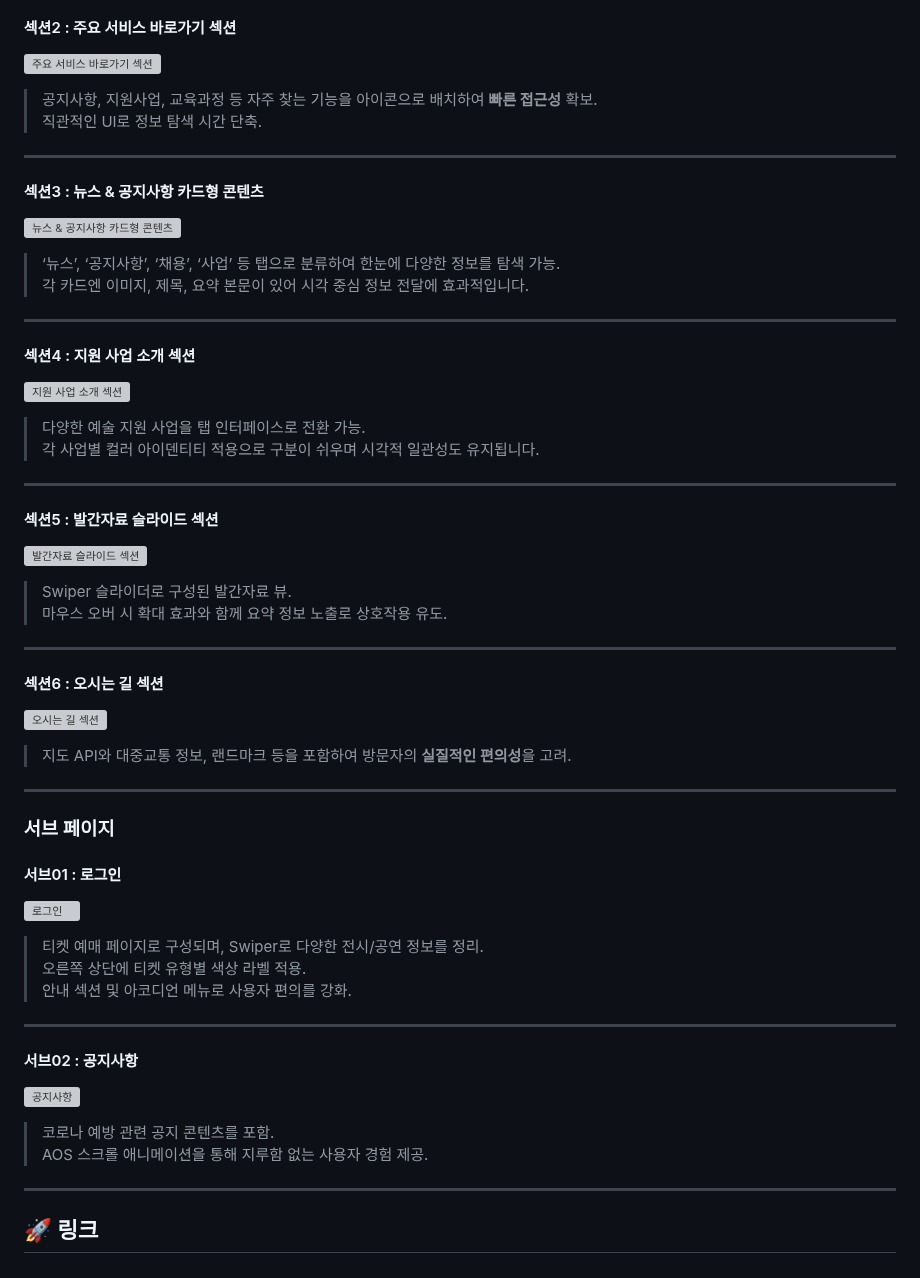
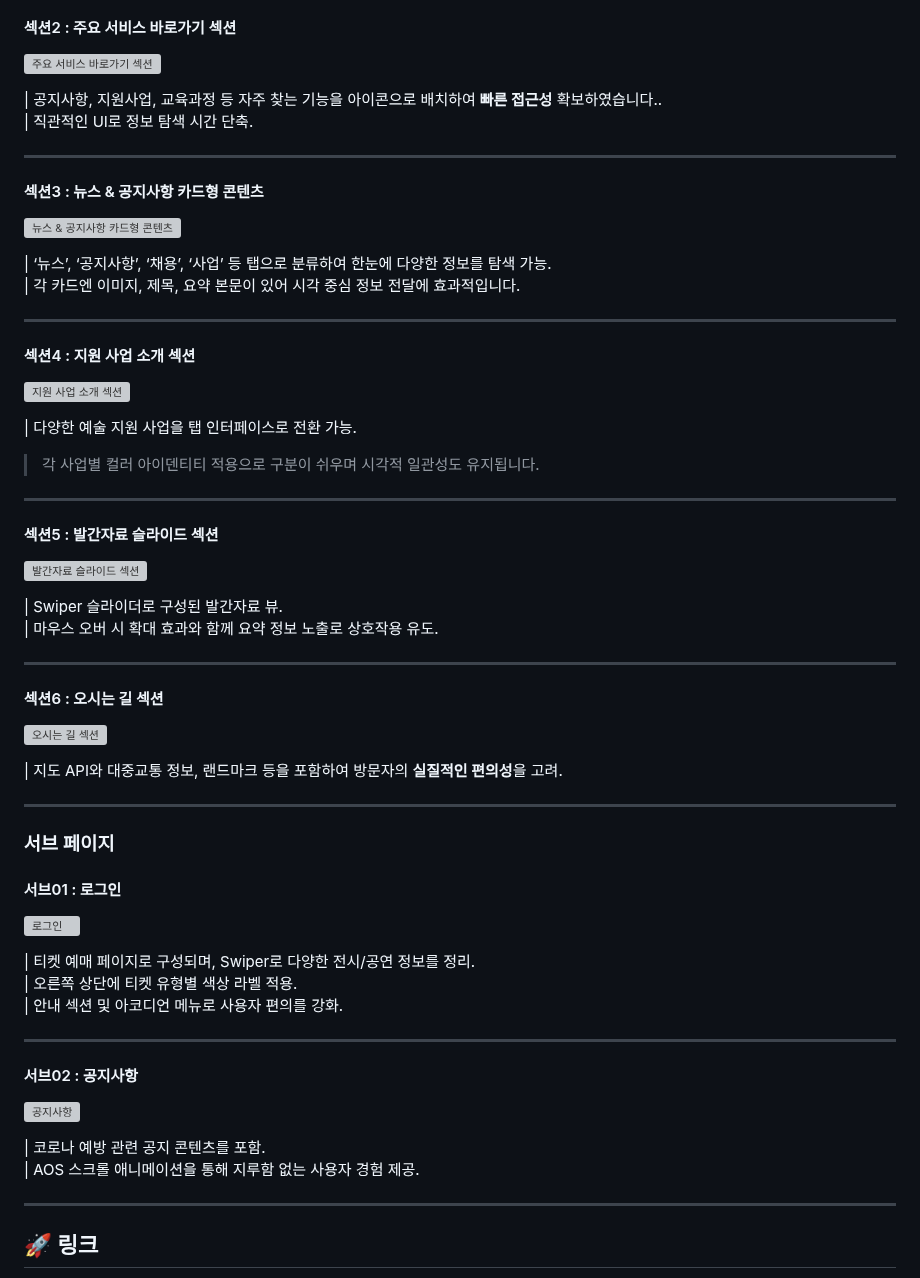
Before and after one commit to young0234/artcenter, a Markdown page: README.md, the part around one of its changes. GitHub-like rendering; grey boxes are pictures that could not be loaded.

```diff
--- a/README.md
+++ b/README.md
@@ -67,8 +67,8 @@
 
 ![주요 서비스 바로가기 섹션]()
 
-> 공지사항, 지원사업, 교육과정 등 자주 찾는 기능을 아이콘으로 배치하여 **빠른 접근성** 확보.
-> 직관적인 UI로 정보 탐색 시간 단축.
+| 공지사항, 지원사업, 교육과정 등 자주 찾는 기능을 아이콘으로 배치하여 **빠른 접근성** 확보하였습니다..
+| 직관적인 UI로 정보 탐색 시간 단축.
 
 ---
 
@@ -76,8 +76,8 @@
 
 ![뉴스 & 공지사항 카드형 콘텐츠]()
 
-> ‘뉴스’, ‘공지사항’, ‘채용’, ‘사업’ 등 탭으로 분류하여 한눈에 다양한 정보를 탐색 가능.
-> 각 카드엔 이미지, 제목, 요약 본문이 있어 시각 중심 정보 전달에 효과적입니다.
+| ‘뉴스’, ‘공지사항’, ‘채용’, ‘사업’ 등 탭으로 분류하여 한눈에 다양한 정보를 탐색 가능.
+| 각 카드엔 이미지, 제목, 요약 본문이 있어 시각 중심 정보 전달에 효과적입니다.
 
 ---
 
@@ -85,7 +85,7 @@
 
 ![지원 사업 소개 섹션]()
 
-> 다양한 예술 지원 사업을 탭 인터페이스로 전환 가능.
+| 다양한 예술 지원 사업을 탭 인터페이스로 전환 가능.
 > 각 사업별 컬러 아이덴티티 적용으로 구분이 쉬우며 시각적 일관성도 유지됩니다.
 
 ---
@@ -94,8 +94,8 @@
 
 ![발간자료 슬라이드 섹션]()
 
-> Swiper 슬라이더로 구성된 발간자료 뷰.
-> 마우스 오버 시 확대 효과와 함께 요약 정보 노출로 상호작용 유도.
+| Swiper 슬라이더로 구성된 발간자료 뷰.
+| 마우스 오버 시 확대 효과와 함께 요약 정보 노출로 상호작용 유도.
 
 ---
 
@@ -103,7 +103,7 @@
 
 ![오시는 길 섹션]()
 
-> 지도 API와 대중교통 정보, 랜드마크 등을 포함하여 방문자의 **실질적인 편의성**을 고려.
+| 지도 API와 대중교통 정보, 랜드마크 등을 포함하여 방문자의 **실질적인 편의성**을 고려.
 
 ---
 
@@ -113,9 +113,9 @@
 
 ![로그인]()
 
-> 티켓 예매 페이지로 구성되며, Swiper로 다양한 전시/공연 정보를 정리.
-> 오른쪽 상단에 티켓 유형별 색상 라벨 적용.
-> 안내 섹션 및 아코디언 메뉴로 사용자 편의를 강화.
+| 티켓 예매 페이지로 구성되며, Swiper로 다양한 전시/공연 정보를 정리.
+| 오른쪽 상단에 티켓 유형별 색상 라벨 적용.
+| 안내 섹션 및 아코디언 메뉴로 사용자 편의를 강화.
 
 ---
 
@@ -123,8 +123,8 @@
 
 ![공지사항]()
 
-> 코로나 예방 관련 공지 콘텐츠를 포함.
-> AOS 스크롤 애니메이션을 통해 지루함 없는 사용자 경험 제공.
+| 코로나 예방 관련 공지 콘텐츠를 포함.
+| AOS 스크롤 애니메이션을 통해 지루함 없는 사용자 경험 제공.
 
 ---
 
```
Also changed, not shown: other parts of README.md (+2 -2 lines).
